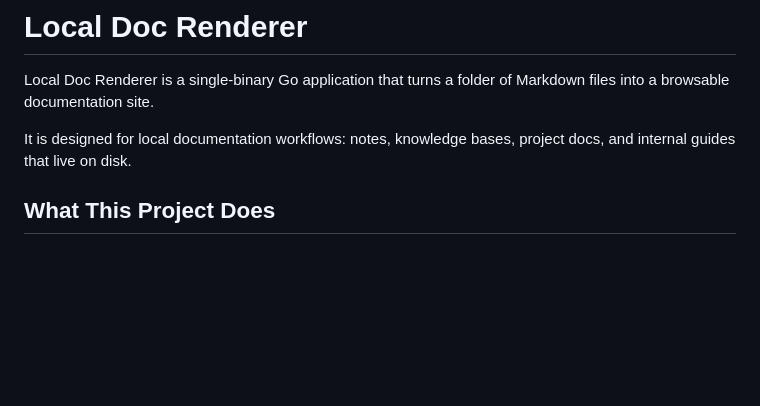
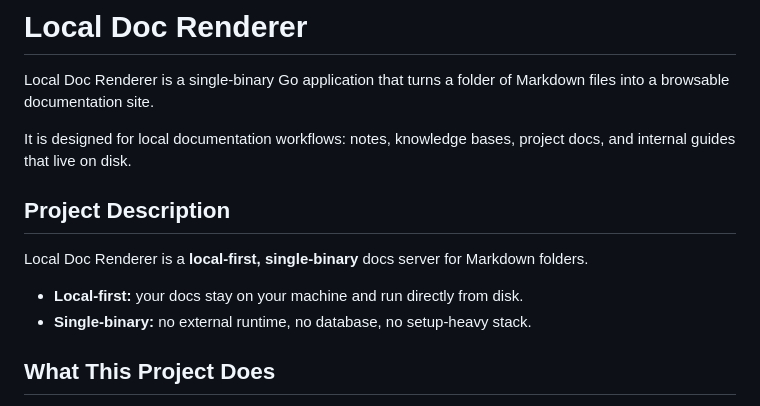
Before and after one commit to priyansh32/local-doc-renderer, a Markdown page: README.md, the part around the change. Rendered like a GitHub page; blank space fills up the shorter version.

Commit message:
minor udpate

```diff
--- a/README.md
+++ b/README.md
@@ -3,6 +3,13 @@
 Local Doc Renderer is a single-binary Go application that turns a folder of Markdown files into a browsable documentation site.
 
 It is designed for local documentation workflows: notes, knowledge bases, project docs, and internal guides that live on disk.
+
+## Project Description
+
+Local Doc Renderer is a **local-first, single-binary** docs server for Markdown folders.
+
+- **Local-first:** your docs stay on your machine and run directly from disk.
+- **Single-binary:** no external runtime, no database, no setup-heavy stack.
 
 ## What This Project Does
 
```
Also changed, not shown: AGENTS.md (+2 -0 lines).
